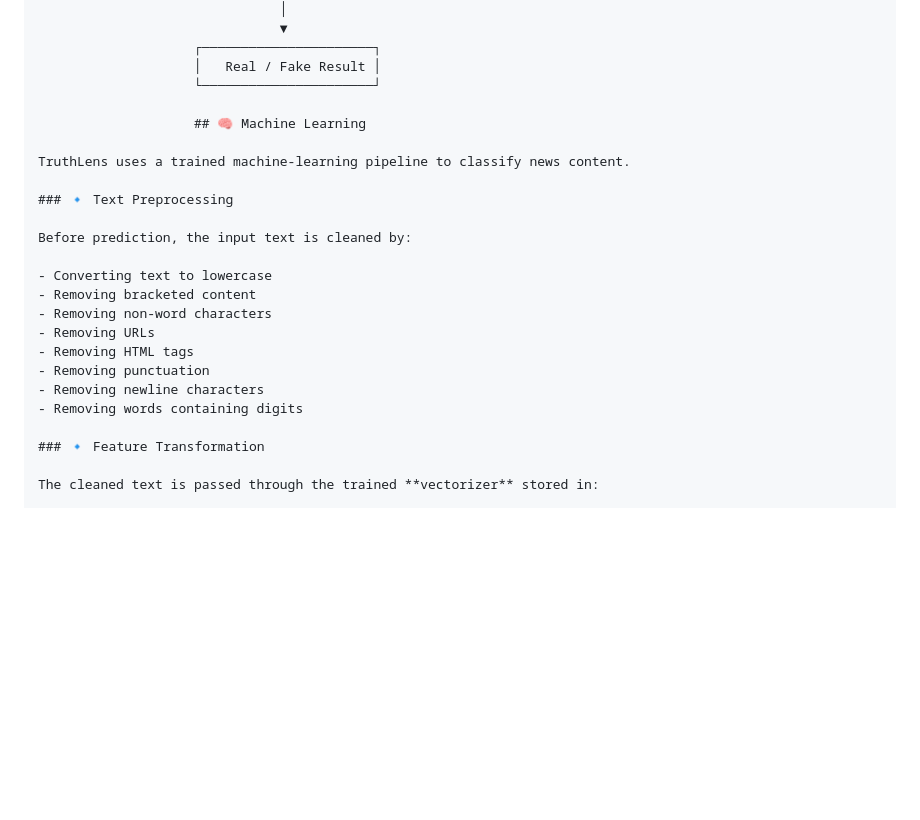
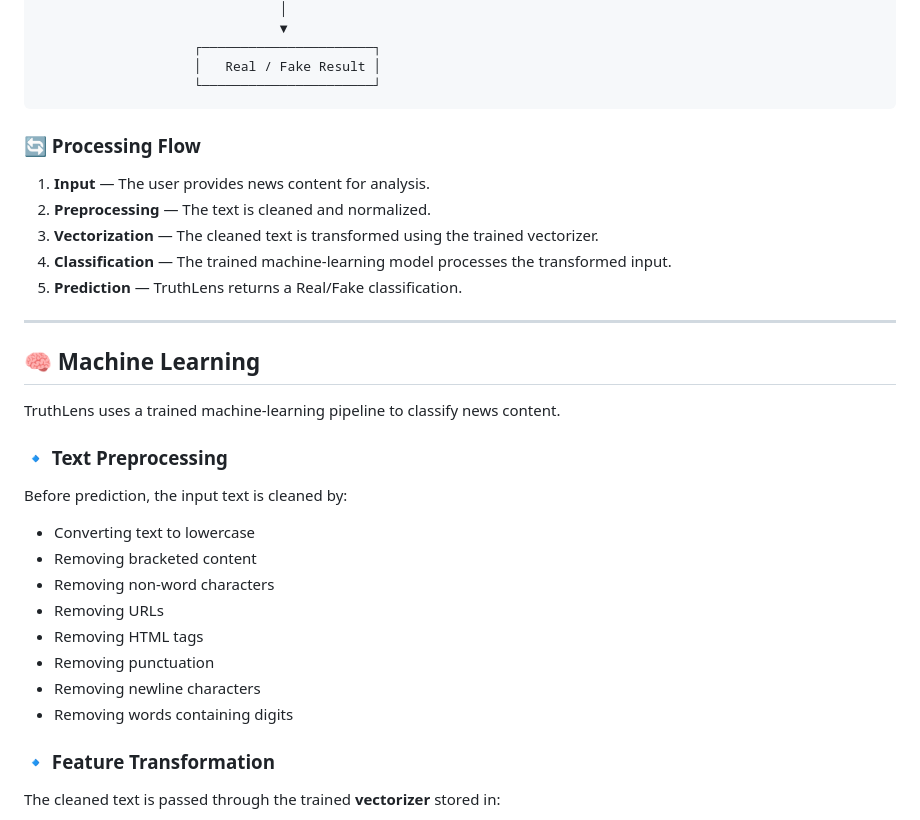
Before and after one commit to harishankardansena/truthlens, a Markdown page: README.md, the part around one of its changes. Drawn GitHub-style; blank space fills up the shorter version.

Commit message:
Enhance README with installation and project details
Added new sections for installation instructions, project structure, and future scope. Updated features and system architecture details.

`````diff
--- a/README.md
+++ b/README.md
@@ -68,8 +73,19 @@ TruthLens is organized into three major components:
                     ┌──────────────────────┐
                     │   Real / Fake Result │
                     └──────────────────────┘
+````
 
-                    ## 🧠 Machine Learning
+### 🔄 Processing Flow
+
+1. **Input** — The user provides news content for analysis.
+2. **Preprocessing** — The text is cleaned and normalized.
+3. **Vectorization** — The cleaned text is transformed using the trained vectorizer.
+4. **Classification** — The trained machine-learning model processes the transformed input.
+5. **Prediction** — TruthLens returns a Real/Fake classification.
+
+---
+
+## 🧠 Machine Learning
 
 TruthLens uses a trained machine-learning pipeline to classify news content.
 
@@ -77,14 +93,14 @@ TruthLens uses a trained machine-learning pipeline to classify news content.
 
 Before prediction, the input text is cleaned by:
 
-- Converting text to lowercase
-- Removing bracketed content
-- Removing non-word characters
-- Removing URLs
-- Removing HTML tags
-- Removing punctuation
-- Removing newline characters
-- Removing words containing digits
+* Converting text to lowercase
+* Removing bracketed content
+* Removing non-word characters
+* Removing URLs
+* Removing HTML tags
+* Removing punctuation
+* Removing newline characters
+* Removing words containing digits
 
 ### 🔹 Feature Transformation
 
`````
Also changed, not shown: other parts of README.md (+181 -12 lines).
